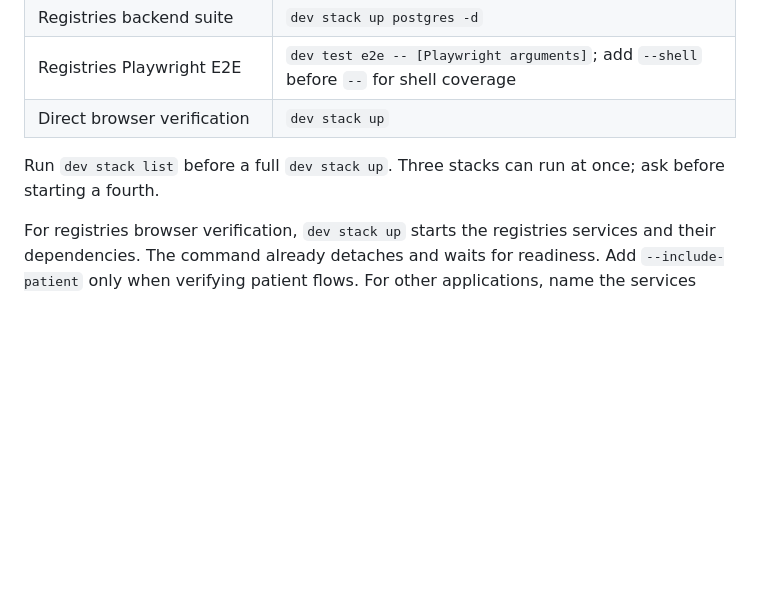
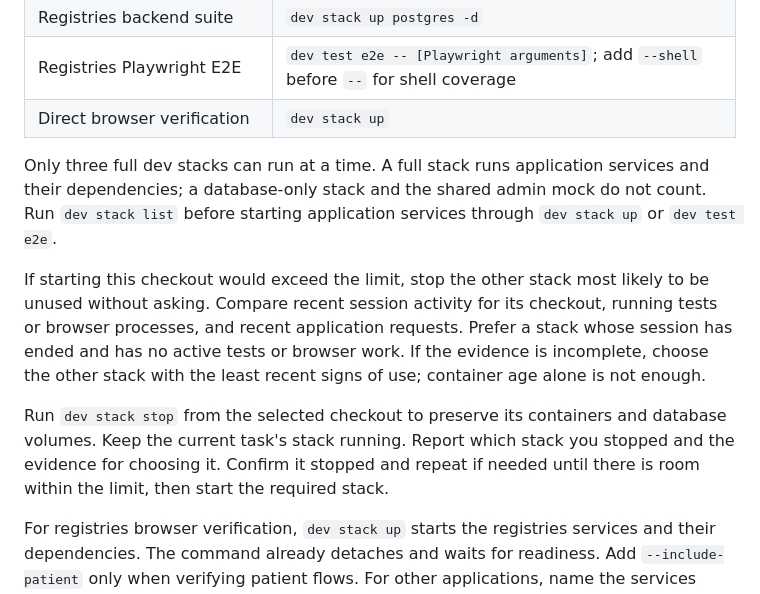
Before and after one commit to philipbholm/.config, a Markdown page: skills.work/dev-stack/SKILL.md, the part around the change. Rendered like a GitHub page; blank space fills up the shorter version.

Commit message:
Stop the least likely active stack when capacity is full
Limit full development stacks to three. Use session and runtime activity to select a stack to stop without asking, while preserving its containers and database volumes.

Co-Authored-By: Codex GPT-6

```diff
--- a/skills.work/dev-stack/SKILL.md
+++ b/skills.work/dev-stack/SKILL.md
@@ -40,8 +40,22 @@ under `verify-change`.
 | Registries Playwright E2E | `dev test e2e -- [Playwright arguments]`; add `--shell` before `--` for shell coverage |
 | Direct browser verification | `dev stack up` |
 
-Run `dev stack list` before a full `dev stack up`. Three stacks can run at
-once; ask before starting a fourth.
+Only three full dev stacks can run at a time. A full stack runs application
+services and their dependencies; a database-only stack and the shared admin
+mock do not count. Run `dev stack list` before starting application services
+through `dev stack up` or `dev test e2e`.
+
+If starting this checkout would exceed the limit, stop the other stack most
+likely to be unused without asking. Compare recent session
+activity for its checkout, running tests or browser processes, and recent
+application requests. Prefer a stack whose session has ended and has no active
+tests or browser work. If the evidence is incomplete, choose the other stack
+with the least recent signs of use; container age alone is not enough.
+
+Run `dev stack stop` from the selected checkout to preserve its containers and
+database volumes. Keep the current task's stack running. Report which stack
+you stopped and the evidence for choosing it. Confirm it stopped and repeat
+if needed until there is room within the limit, then start the required stack.
 
 For registries browser verification, `dev stack up` starts the registries
 services and their dependencies. The command already detaches and waits for
```
